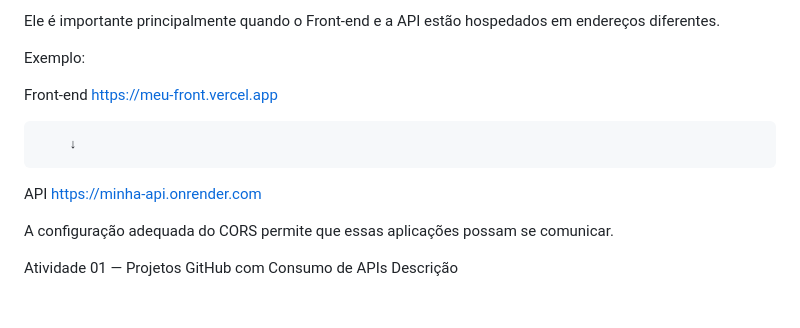
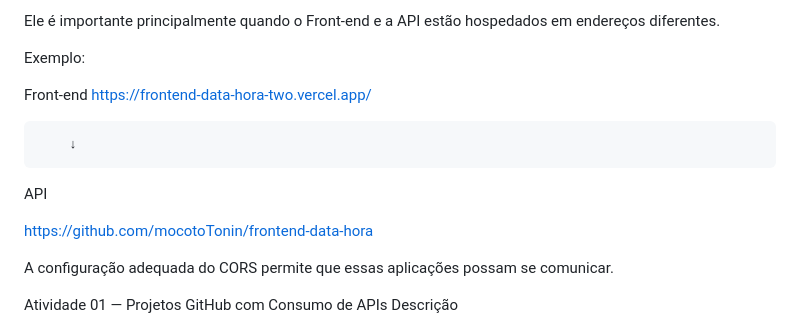
Before and after one commit to mocotoTonin/senai-frameworks-frontend, a Markdown page: Aulas/Aula-04/README.md, the part around the change. Drawn GitHub-style; blank space fills up the shorter version.

```diff
--- a/Aulas/Aula-04/README.md
+++ b/Aulas/Aula-04/README.md
@@ -194,12 +194,13 @@ Ele é importante principalmente quando o Front-end e a API estão hospedados em
 Exemplo:
 
 Front-end
-https://meu-front.vercel.app
+https://frontend-data-hora-two.vercel.app/
 
         ↓
 
 API
-https://minha-api.onrender.com
+
+https://github.com/mocotoTonin/frontend-data-hora
 
 A configuração adequada do CORS permite que essas aplicações possam se comunicar.
 
```
